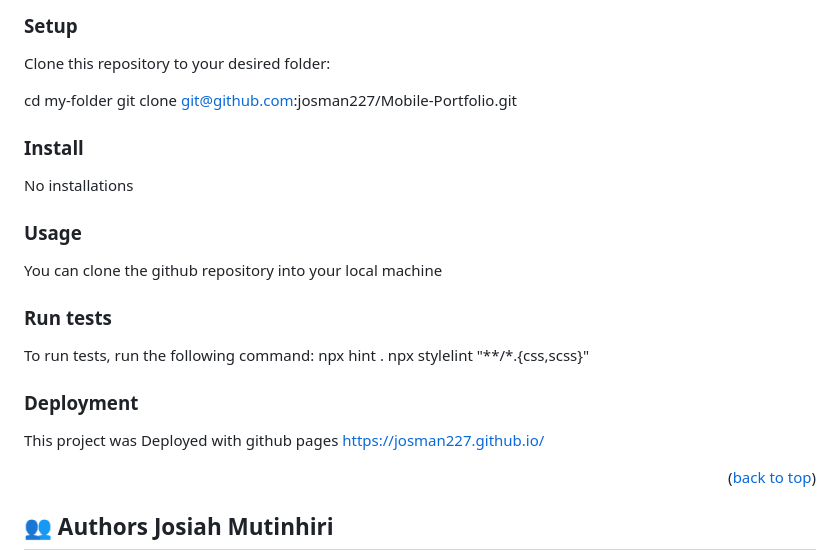
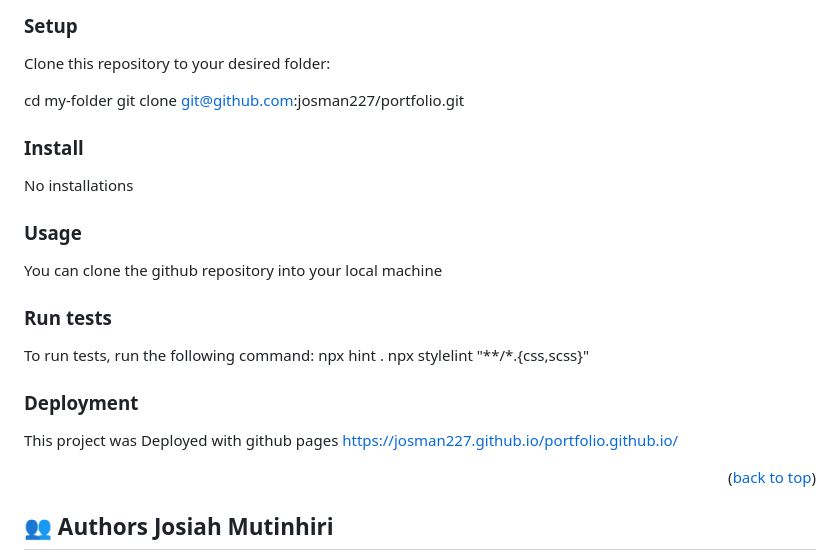
Before and after one commit to josman227/Mobile-Portfolio, a Markdown page: README.md, the part around the change printed below. Rendered like a GitHub page.

```diff
--- a/README.md
+++ b/README.md
@@ -115,7 +115,7 @@ Clone this repository to your desired folder:
 
 
   cd my-folder
-  git clone git@github.com:josman227/Mobile-Portfolio.git
+  git clone git@github.com:josman227/portfolio.git
 
 
 ### Install
@@ -133,7 +133,7 @@ npx hint .
 npx stylelint "**/*.{css,scss}"
 
 ### Deployment
-This project was Deployed with github pages https://josman227.github.io/
+This project was Deployed with github pages https://josman227.github.io/portfolio.github.io/
 
 <p align="right">(<a href="#readme-top">back to top</a>)</p>
 
```
Also changed, not shown: other parts of README.md (+1 -1 lines).
